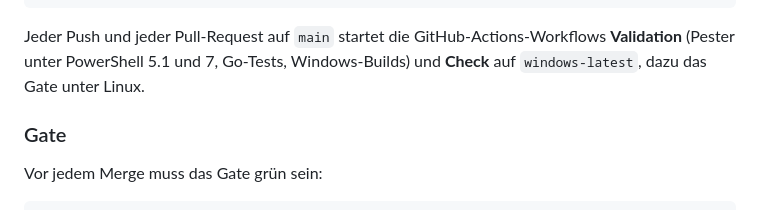
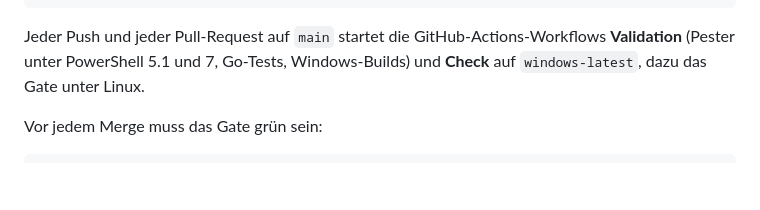
Before and after one commit to brummilab/Sweepr, a Markdown page: README.md, the part around the change. GitHub-like rendering; blank space fills up the shorter version.

Commit message:
Docs: Entwicklungsabschnitt aus README entfernt, Texte neutral formuliert

````diff
--- a/README.md
+++ b/README.md
@@ -169,8 +169,6 @@ go build -o bin\status.exe .\cmd\status
 
 Jeder Push und jeder Pull-Request auf `main` startet die GitHub-Actions-Workflows **Validation** (Pester unter PowerShell 5.1 und 7, Go-Tests, Windows-Builds) und **Check** auf `windows-latest`, dazu das Gate unter Linux.
 
-### Gate
-
 Vor jedem Merge muss das Gate grün sein:
 
 ```bash
````
